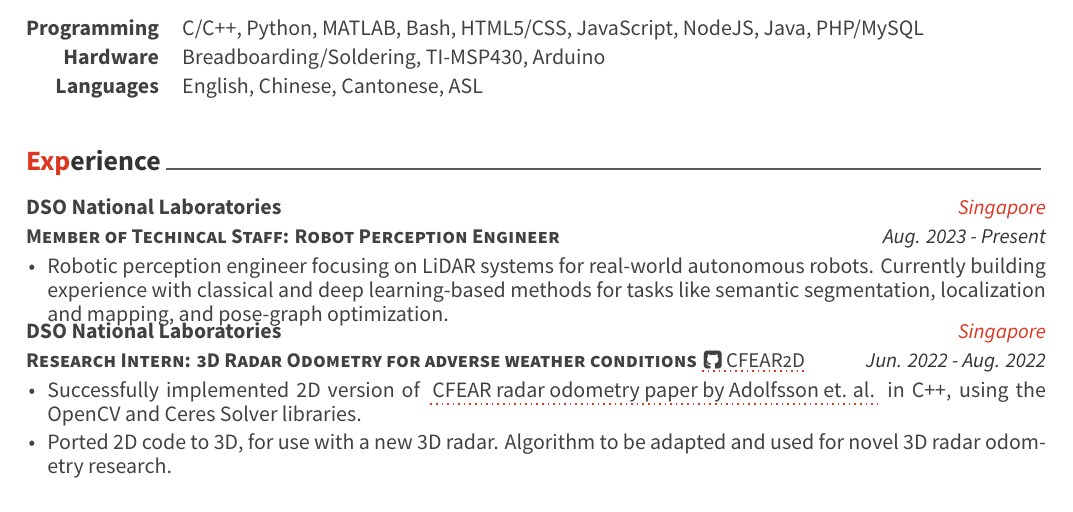
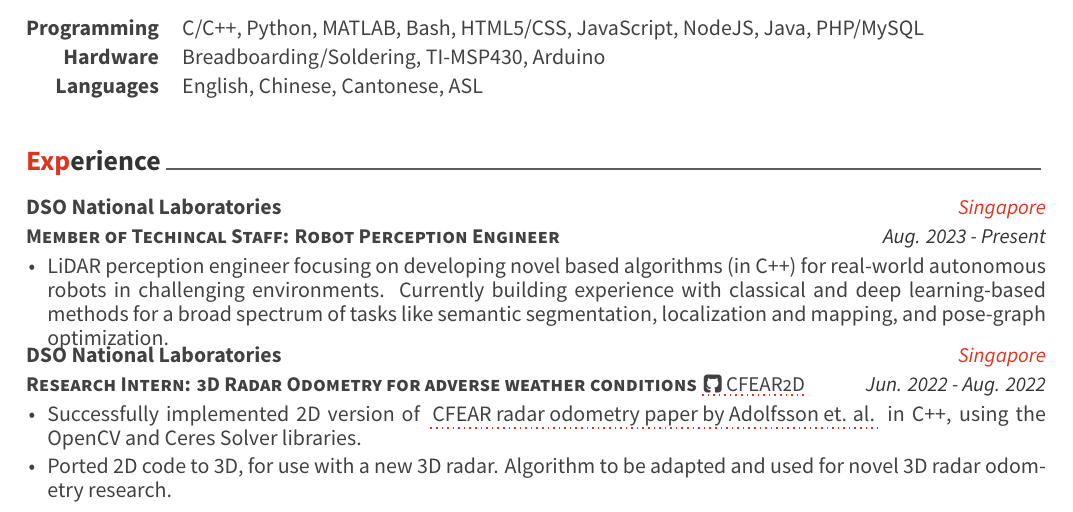
Before and after one commit to Samleo8/resumecv, a LaTeX CV (resume_samuel_leong.tex, which reads cv-sections/experience.tex): part of page 1 of 3, cut so that both start at the same text. Compiled offline with XeLaTeX.

Commit message:
update resume

```diff
--- a/cv-sections/experience.tex
+++ b/cv-sections/experience.tex
@@ -23,7 +23,7 @@
 {Aug. 2023 - Present} % Date(s)
 { % Description(s) of tasks/responsibilities
     \begin{cvitems}
-        \item { Robotic perception engineer focusing on LiDAR systems for real-world autonomous robots. Currently building experience with classical and deep learning-based methods for tasks like semantic segmentation, localization and mapping, and pose-graph optimization. }
+        \item { LiDAR perception engineer focusing on developing novel based algorithms (in C++) for real-world autonomous robots in challenging environments. Currently building experience with classical and deep learning-based methods for a broad spectrum of tasks like semantic segmentation, localization and mapping, and pose-graph optimization. }
     \end{cvitems}
 }
 
```
Also changed, not shown: resume_samuel_leong.pdf.
